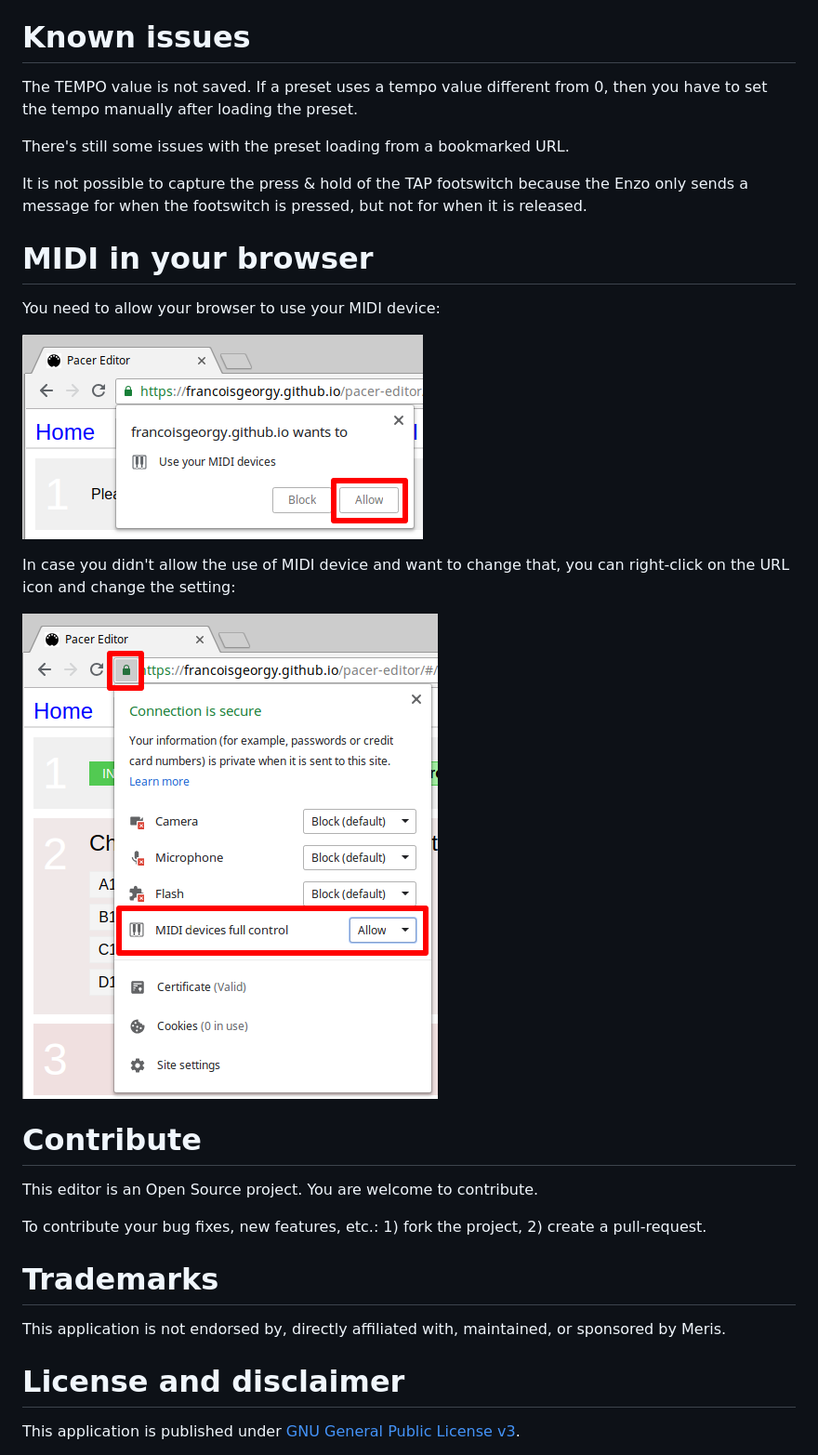
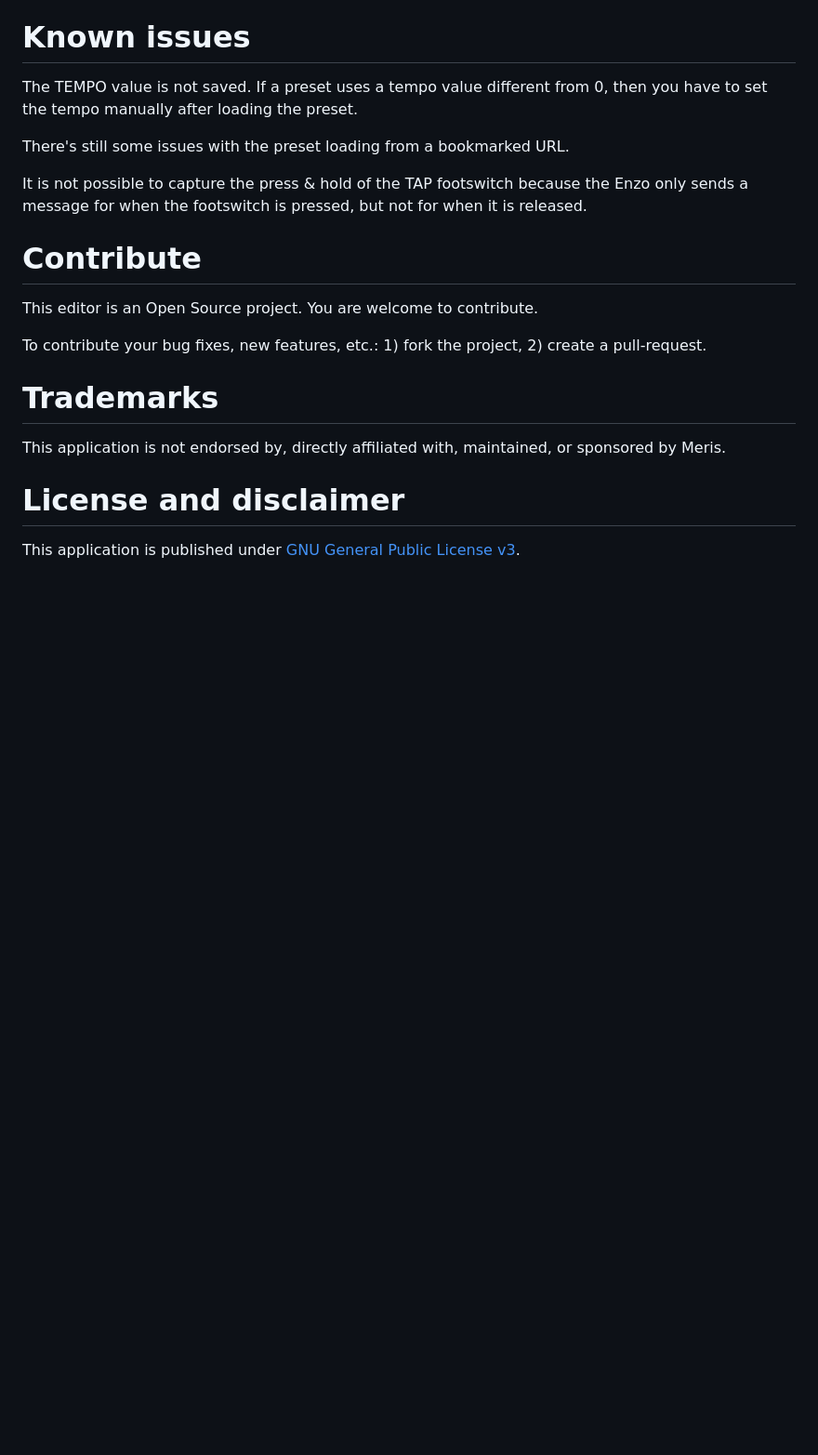
Before and after one commit to francoisgeorgy/enzo-web-editor, a Markdown page: README.md, the part around the change printed below. Shown: that part at 93% size. Rendered like a GitHub page; blank space fills up the shorter version.

```diff
--- a/README.md
+++ b/README.md
@@ -180,17 +197,6 @@ There's still some issues with the preset loading from a bookmarked URL.
 It is not possible to capture the press & hold of the TAP footswitch because the Enzo only sends a message for when the footswitch is pressed, but not for when it is released.
 
 
-MIDI in your browser
-====================
-
-You need to allow your browser to use your MIDI device:
-
-![screenshot](/images/help-01.png "midi settings in Chrome")
-
-In case you didn't allow the use of MIDI device and want to change that, you can right-click on the URL icon and change the setting:
-
-![screenshot](/images/help-02.png "midi settings in Chrome")
-
 
 Contribute
 ==========
```
Also changed, not shown: other parts of README.md (+19 -2 lines), images/screenshots/chrome-midi-url-icon-dialog.jpg (added), images/screenshots/chrome-midi-url-icon.jpg (added).
